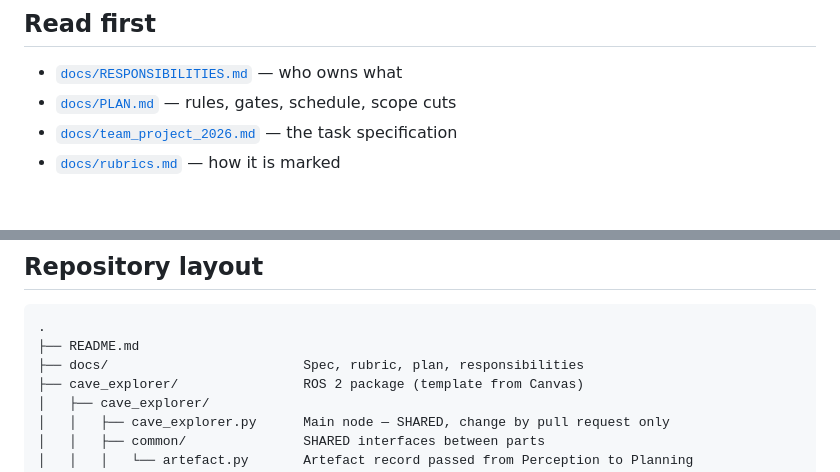
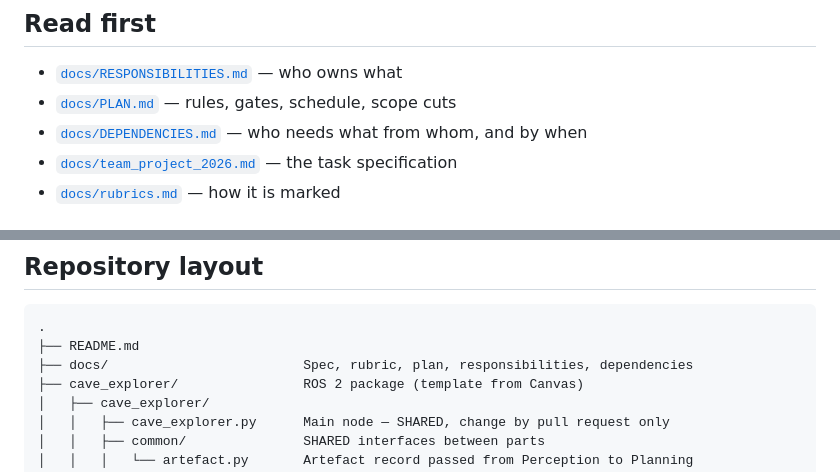
Before and after one commit to karanS08/Assignment3_space_robotics, a Markdown page: README.md, 2 parts joined by grey strips. GitHub-like rendering.

````diff
--- a/README.md
+++ b/README.md
@@ -15,6 +15,7 @@ Software for a simulated Mars rover that autonomously explores a cave, detects a
 
 - [`docs/RESPONSIBILITIES.md`](docs/RESPONSIBILITIES.md) — who owns what
 - [`docs/PLAN.md`](docs/PLAN.md) — rules, gates, schedule, scope cuts
+- [`docs/DEPENDENCIES.md`](docs/DEPENDENCIES.md) — who needs what from whom, and by when
 - [`docs/team_project_2026.md`](docs/team_project_2026.md) — the task specification
 - [`docs/rubrics.md`](docs/rubrics.md) — how it is marked
 
@@ -31,7 +32,7 @@ Software for a simulated Mars rover that autonomously explores a cave, detects a
 ```
 .
 ├── README.md
-├── docs/                         Spec, rubric, plan, responsibilities
+├── docs/                         Spec, rubric, plan, responsibilities, dependencies
 ├── cave_explorer/                ROS 2 package (template from Canvas)
 │   ├── cave_explorer/
 │   │   ├── cave_explorer.py      Main node — SHARED, change by pull request only
````
Also changed, not shown: docs/DEPENDENCIES.md (added, +78 -0 lines), docs/PLAN.md (+1 -1 lines).
